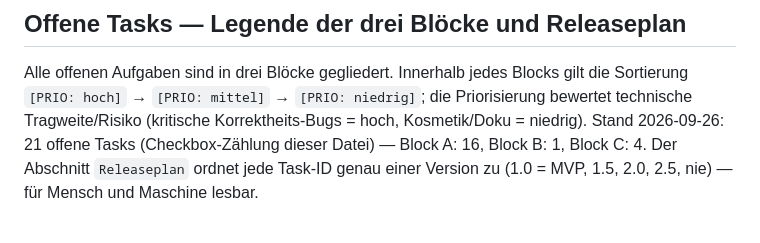
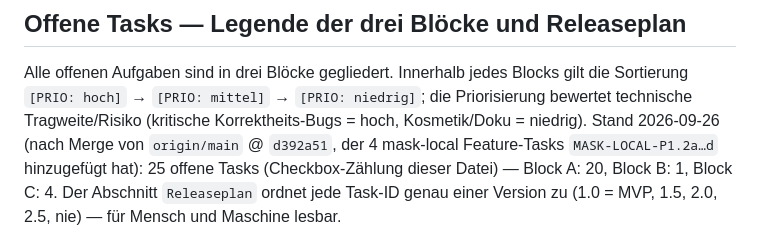
Before and after one commit to reisi007/LuminaRust, a Markdown page: Agents.todo.md, the part around one of its changes. Rendered like a GitHub page.

Commit message:
Plan nachziehen: THUMB-HASH-PERF-35-Stand und Cache-Schluessel-Korrektur
Der im Task-Text vorgegebene Cache-Schluessel (Pfad, mtime, len) war
unsicher und wurde von der Implementierung verworfen: er machte zwei
vorhandene Regressionstests rot, deren Kommentar die Begruendung
woertlich nennt. Gueltig ist (Pfad, mtime, ctime, len). Der Task-Text
darf nicht weiter eine falsche Vorgabe machen.

Zaehlung auf 25 offene Tasks (Block A 20, B 1, C 4) nach dem Merge der
vier mask-local Feature-Tasks P1.2a-d nachgezogen.

```diff
--- a/Agents.todo.md
+++ b/Agents.todo.md
@@ -78,8 +78,10 @@ Feature-Dokumenten und der Git-Historie.
 Alle offenen Aufgaben sind in drei Blöcke gegliedert. Innerhalb jedes Blocks
 gilt die Sortierung `[PRIO: hoch]` → `[PRIO: mittel]` → `[PRIO: niedrig]`;
 die Priorisierung bewertet technische Tragweite/Risiko (kritische
-Korrektheits-Bugs = hoch, Kosmetik/Doku = niedrig). Stand 2026-09-26:
-21 offene Tasks (Checkbox-Zählung dieser Datei) — Block A: 16,
+Korrektheits-Bugs = hoch, Kosmetik/Doku = niedrig). Stand 2026-09-26
+(nach Merge von `origin/main` @ `d392a51`, der 4 mask-local Feature-Tasks
+`MASK-LOCAL-P1.2a…d` hinzugefügt hat):
+25 offene Tasks (Checkbox-Zählung dieser Datei) — Block A: 20,
 Block B: 1, Block C: 4.
 Der Abschnitt `Releaseplan` ordnet jede Task-ID genau einer Version zu
 (1.0 = MVP, 1.5, 2.0, 2.5, nie) — für Mensch und Maschine lesbar.
```
Also changed, not shown: other parts of Agents.todo.md (+1 -1 lines).
